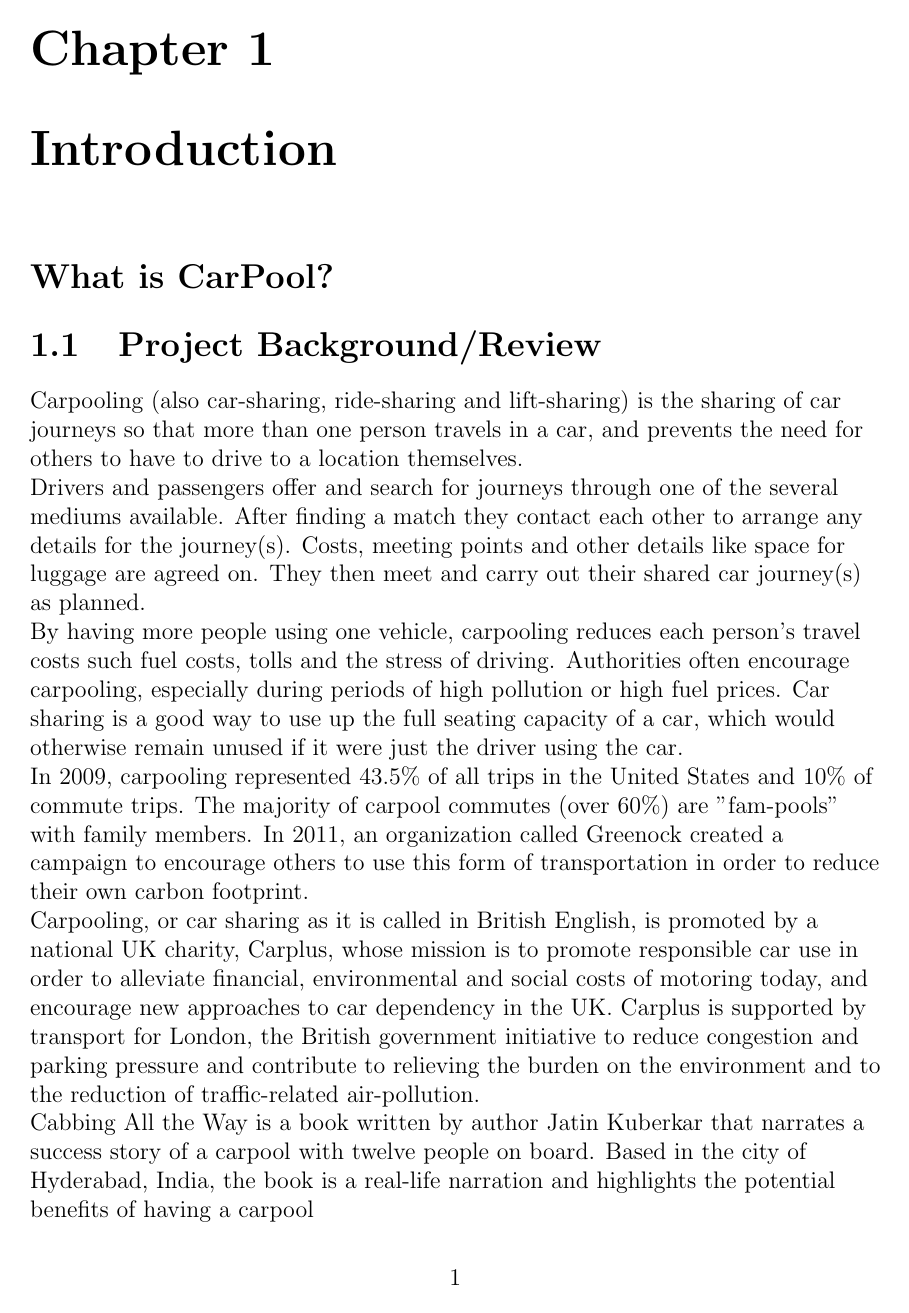
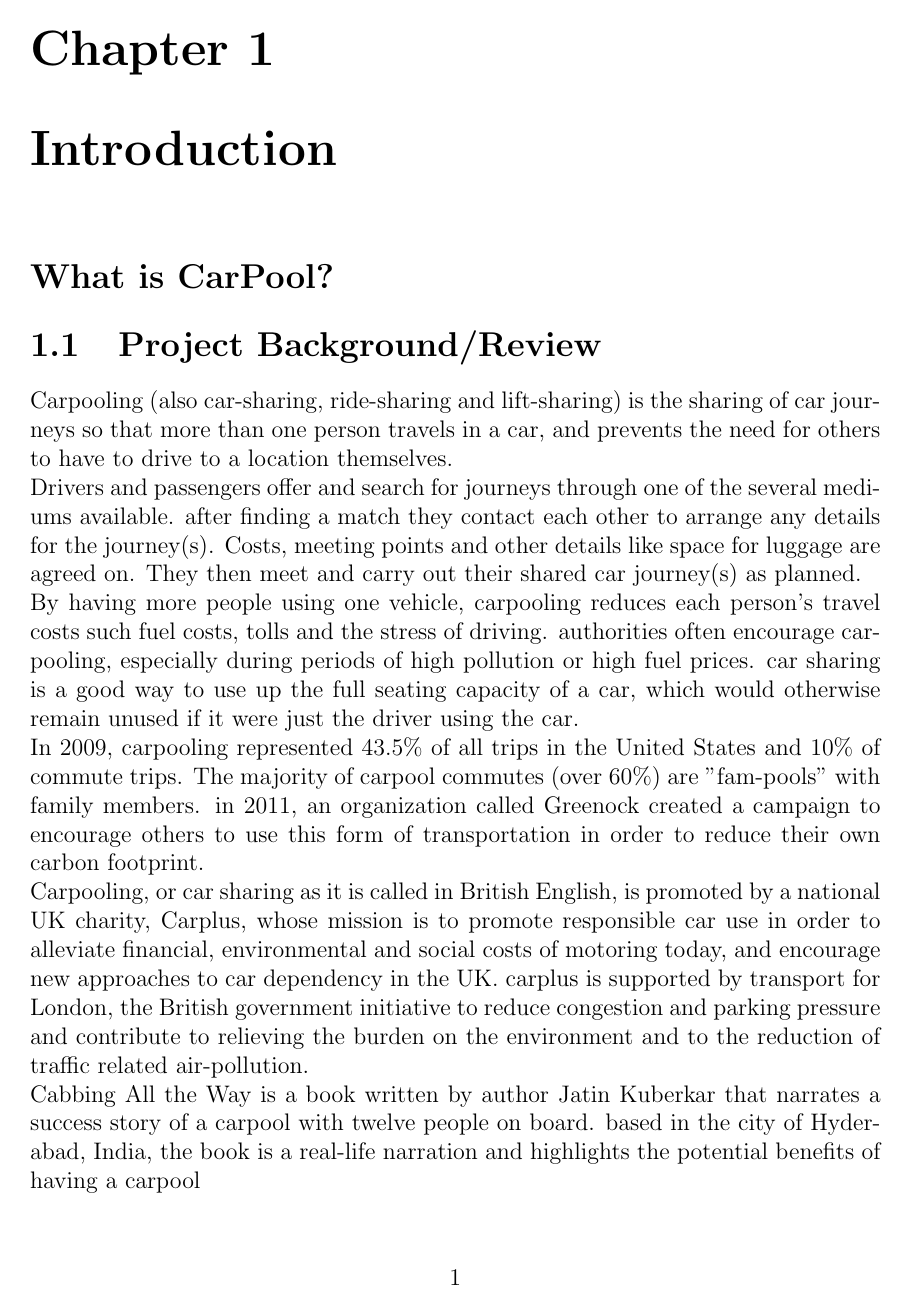
Before and after one commit to usamaraou/CarPool, a LaTeX thesis (Report/Latex/FYP Report.tex, which reads Report/Latex/Abstract.tex, Report/Latex/Chapter1.tex, Report/Latex/Chapter2.tex): page 11 of 52. The pictures show the PDF file Report/Latex/FYP Report.pdf that the author committed with the source.

Commit message:
Justify Alignment

```diff
--- a/Report/Latex/Abstract.tex
+++ b/Report/Latex/Abstract.tex
@@ -1,6 +1,6 @@
 \chapter*{Abstract}
 \addcontentsline{toc}{chapter}{Abstract}
-In general, people have a hard time conciliating their schedules because of the way they move from one location to another.  And students suffer from this the most  especially  since transportation between cities is not that great,  As students, we think there should exist more suitable transportation solutions to places where transportation networks are short and cheap and helpful for students.
-\\ This  report  proposes  a  platform  to  help  improve students  mobility  through carpooling, a way for vehicle owning students to share their private vehicle with non vehicle owning students in order to splitting and reducing costs. Carpooling may be one of the best solutions when there is no other  mean  of  transportation  to a  specific location  but naturally  it  is not  the  only one. Mobile  applications  take more  and more  part of  everyone’s  lives, different  services for carpooling with different features begin to compete with existing transportation solutions. Some people start to  prefer using  new carpooling  services  over the  traditional services represented  by  taxi  services. CarPool  aims  to  promote  carpooling  by  targeting  students making it easier for them to adhere and use this system.  By  targeting  students  people  will  more  likely  join  the  service  since  its  users  are primarily other people form the same environment. To put the carpooling system in place, we have designed and developed an Android mobile application with backend servers for users  to  access  the  carpooling  service  through  their  smartphones,  additionally  the application  involves  some  features  that  are  critical  to  the  service.  By  using  Android Development  Tools  and  Libraries and  efficient backend  solutions  we  have managed  to make the application simple but powerful as well, which makes this application very useful for the students to use.
-\\ The combination of the smart phone and the Internet service is the trend of the future information development and software applications. Mobile phones are the most commonly used communication tools. Using mobile phones to obtain information is not only quick, but also more convenient shortcut to improve people's lives. In the paper, we propose the software development architecture based on Web services. This framework introduces the three-layer architecture of Web development into mobile phone software development. Based on the threelayer architecture, the android based CarPool system is developed.
-\\ Our app CarPool will be a unique carpooling application that would take benefits of the advantages of carpooling and try to improve and eliminate the disadvantages, all while focusing on making it a good carpooling experience for students. The realization of our project will go through the conceptual phase and then development phase. Since making a good application requires good planning first.
+In general, people have a hard time conciliating their schedules because of the way they move from one location to another.  and students suffer from this the most  especially  since transportation between cities is not that great,  As students, we think there should exist more suitable transportation solutions to places where transportation networks are short and cheap and helpful for students.
+\\ This  report  proposes  a  platform  to  help  improve students  mobility  through carpooling, a way for vehicle owning students to share their private vehicle with non vehicle owning students in order to splitting and reducing costs. carpooling may be one of the best solutions when there is no other  mean  of  transportation  to a  specific location  but naturally  it  is not  the  only one. Mobile  applications  take more  and more  part of  everyone’s  lives, different  services for carpooling with different features begin to compete with existing transportation solutions. Some people start to  prefer using  new carpooling  services  over the  traditional services represented  by  taxi  services. CarPool  aims  to  promote  carpooling  by  targeting  students making it easier for them to adhere and use this system.  By  targeting  students  people  will  more  likely  join  the  service  since  its  users  are primarily other people form the same environment. to put the carpooling system in place, we have designed and developed an Android mobile application with backend servers for users  to  access  the  carpooling  service  through  their  smartphones,  additionally  the application  involves  some  features  that  are  critical  to  the  service.  by  using  Android Development  Tools  and  Libraries and  efficient backend  solutions  we  have managed  to make the application simple but powerful as well, which makes this application very useful for the students to use.
+\\ The combination of the smart phone and the Internet service is the trend of the future information development and software applications. Mobile phones are the most commonly used communication tools. Using mobile phones to obtain information is not only quick, but also more convenient shortcut to improve people's lives. in the paper, we propose the software development architecture based on Web services. This framework introduces the three-layer architecture of Web development into mobile phone software development. based on the threelayer architecture, the android based CarPool system is developed.
+\\ Our app CarPool will be a unique carpooling application that would take benefits of the advantages of carpooling and try to improve and eliminate the disadvantages, all while focusing on making it a good carpooling experience for students. the realization of our project will go through the conceptual phase and then development phase. since making a good application requires good planning first.
--- a/Report/Latex/Chapter1.tex
+++ b/Report/Latex/Chapter1.tex
@@ -3,17 +3,17 @@
 \section*{What is CarPool?}
 
 \section{Project Background/Review}
-
+\justify
 Carpooling (also car-sharing, ride-sharing and lift-sharing) is the sharing of car journeys so that more than one person travels in a car, and prevents the need for others to have to drive to a location themselves.
-\\ Drivers and passengers offer and search for journeys through one of the several mediums available. After finding a match they contact each other to arrange any details for the journey(s). Costs, meeting points and other details like space for luggage are agreed on. They then meet and carry out their shared car journey(s) as planned.
-\\ By having more people using one vehicle, carpooling reduces each person's travel costs such fuel costs, tolls and the stress of driving. Authorities often encourage carpooling, especially during periods of high pollution or high fuel prices. Car sharing is a good way to use up the full seating capacity of a car, which would otherwise remain unused if it were just the driver using the car.
+\\ Drivers and passengers offer and search for journeys through one of the several mediums available. after finding a match they contact each other to arrange any details for the journey(s). Costs, meeting points and other details like space for luggage are agreed on. They then meet and carry out their shared car journey(s) as planned.
+\\ By having more people using one vehicle, carpooling reduces each person's travel costs such fuel costs, tolls and the stress of driving. authorities often encourage carpooling, especially during periods of high pollution or high fuel prices. car sharing is a good way to use up the full seating capacity of a car, which would otherwise remain unused if it were just the driver using the car.
 \\ In 2009, carpooling represented 43.5\% of all trips in the United States and 10\% of commute trips. The majority of carpool commutes (over 60\%) are "fam-pools" with family members.
-In 2011, an organization called Greenock created a campaign to encourage others to use this form of transportation in order to reduce their own carbon footprint.
-\\ Carpooling, or car sharing as it is called in British English, is promoted by a national UK charity, Carplus, whose mission is to promote responsible car use in order to alleviate financial, environmental and social costs of motoring today, and encourage new approaches to car dependency in the UK. Carplus is supported by transport for London, the British government initiative to reduce congestion and parking pressure and contribute to relieving the burden on the environment and to the reduction of traffic-related air-pollution.
-\\ Cabbing All the Way is a book written by author Jatin Kuberkar that narrates a success story of a carpool with twelve people on board. Based in the city of Hyderabad, India, the book is a real-life narration and highlights the potential benefits of having a carpool
+in 2011, an organization called Greenock created a campaign to encourage others to use this form of transportation in order to reduce their own carbon footprint.
+\\ Carpooling, or car sharing as it is called in British English, is promoted by a national UK charity, Carplus, whose mission is to promote responsible car use in order to alleviate financial, environmental and social costs of motoring today, and encourage new approaches to car dependency in the UK. carplus is supported by transport for London, the British government initiative to reduce congestion and parking pressure and contribute to relieving the burden on the environment and to the reduction of traffic related air-pollution.
+\\ Cabbing All the Way is a book written by author Jatin Kuberkar that narrates a success story of a carpool with twelve people on board. based in the city of Hyderabad, India, the book is a real-life narration and highlights the potential benefits of having a carpool
 
 \section{Problem description}
-Many vehicle-owning Students who commute on daily basis often have unoccupied seats in their vehicles. Many non-vehicle owning students find it very difficult sometimes to find ride for travelling to and from university.
+Many vehicle-owning Students who commute on daily basis often have unoccupied seats in their vehicles. many non-vehicle owning students find it very difficult sometimes to find ride for travelling to and from university.
 
 \section{Project Objectives}
 \textbf{Objective}
@@ -27,25 +27,16 @@ Many vehicle-owning Students who commute on daily basis often have unoccupied se
 \textbf{Goals}
 \begin{itemize}
 
-\item Cost Effective: Much Cheaper than Cab services.
-\item Ease of getting ride: Riders are easy approachable, which reduces the tension of finding and catching of local transport right on time.
-\item Fewer Cars on the road will have reduced fuel consumption which will make environment Eco-friendly.
+\item Cost Effective: much Cheaper than Cab services.
+\item Ease of getting ride: riders are easy approachable, which reduces the tension of finding and catching of local transport right on time.
+\item Fewer Cars on the road will have reduced fuel consumption which will make environment eco-friendly.
 \end{itemize}
 
 \section{Project Scope}
-This project (CarPool) aims to develop an Android based application for carpooling
-for students, this application allows vehicle owning students to submit rides for specific
-targets and allows passengers to reserve/request rides from drivers all while being secure
-and having a simple interface.
-\\ This application will help students save money and also reduce the pollution of the
-environment and effects of vehicles, this application focuses on serving needs of students.
-CarPool will be intended for the students in Air University and it will support Android phones
-and Tablets, Users will need internet connection to use the application to offer or find a
-common route to travel.
-\\ The application will have a simple and easy interface, Users must register at first before
-using the application, after that they must choose between a driver or a passenger, a driver
-can offer a drive to a specific location while a passenger can find or request a ride to a location.
+This project (CarPool) aims to develop an Android based application for carpooling for students, this application allows vehicle owning students to submit rides for specific targets and allows passengers to reserve/request rides from drivers all while being secure and having a simple interface.
+\\ This application will help students save money and also reduce the pollution of the environment and effects of vehicles, this application focuses on serving needs of students. CarPool will be intended for the students in Air University and it will support android phones and tablets, users will need internet connection to use the application to offer or find a common route to travel.
+\\ The application will have a simple and easy interface, Users must register at first before using the application, after that they must choose between a driver or a passenger, a driver can offer a drive to a specific location while a passenger can find or request a ride to a location.
 
 \section{The Degree of Project Report}
-In our FYP-1, we presented our idea that how CarPool would be beneficial. The only purpose of FYP-1 was to present and defend the idea. We have completed both tasks successfully and we also developed some mockup screens to present our idea.
-\\ However, in fyp-2, the task assigned to us was to develop a working application for two users: driver and rider along with the implementation of the core feature of our application, which was location tracking of driver and rider, fetching current location, use Firebase it’s Real-time Database which is a NoSQL Fast Databaseand displaying that location on the map using Google Map API.
+In our FYP-1, we presented our idea that how CarPool would be beneficial. the only purpose of FYP-1 was to present and defend the idea. We have completed both tasks successfully and we also developed some mockup screens to present our idea.
+\\ However, in fyp-2, the task assigned to us was to develop a working application for two users: driver and rider along with the implementation of the core feature of our application, which was location tracking of driver and rider, fetching current location, use Firebase it’s real-time database which is a NoSQL fast databaseand displaying that location on the map using Google Map API.
--- a/Report/Latex/Chapter2.tex
+++ b/Report/Latex/Chapter2.tex
@@ -3,7 +3,8 @@
 \section*{Carpooling}
 
 \section{Definition and general principle}
-Carpooling (also car-sharing, ride-sharing and lift-sharing) is the sharing of car journeys       so that more than one person travels in a car, and prevents the need for others to have to drive to a location themselves.
+\justify
+Carpooling (also car-sharing, ride-sharing and lift-sharing) is the sharing of car journeys so that more than one person travels in a car, and prevents the need for others to have to drive to a location themselves.
 \\ By having more people using one vehicle, carpooling reduces each person's travel costs
 such as: fuel costs, tolls, and the stress of driving. Carpooling is also a more environmentally
 friendly and sustainable way to travel as sharing journeys reduces air pollution, carbon
--- a/Report/Latex/Chapter3.tex
+++ b/Report/Latex/Chapter3.tex
@@ -1,7 +1,8 @@
 \chapter{Requirement Specifications} \label{chap:reqs}
 
 \subsection{Existing System for carpooling}
-Many carpoolings applications and websites have been developed around the world. A similar carpooling system was developed in Massey University New Zealand by a group of students to allow students of Massey University, Albany campus to share their vehicle with non-vehicle owning students.
+\justify
+Many carpoolings applications and websites have been developed around the world. a similar carpooling system was developed in Massey University New Zealand by a group of students to allow students of Massey University, Albany campus to share their vehicle with non-vehicle owning students.
 \\ Following some examples of carpooling systems around the globe :
 
 \subsection{Websites}
--- a/Report/Latex/FYP Report.tex
+++ b/Report/Latex/FYP Report.tex
@@ -24,7 +24,7 @@
 \usepackage[left=3cm, right=3cm, top=3cm, bottom=3cm]{geometry}
 \graphicspath{{Figures/}}
 \justifying
-
+\usepackage{ragged2e}
 \begin{document}
 
 \pagenumbering{roman}
```
Also changed, not shown: Report/Latex/FYP Report.pdf, 3 other files.
